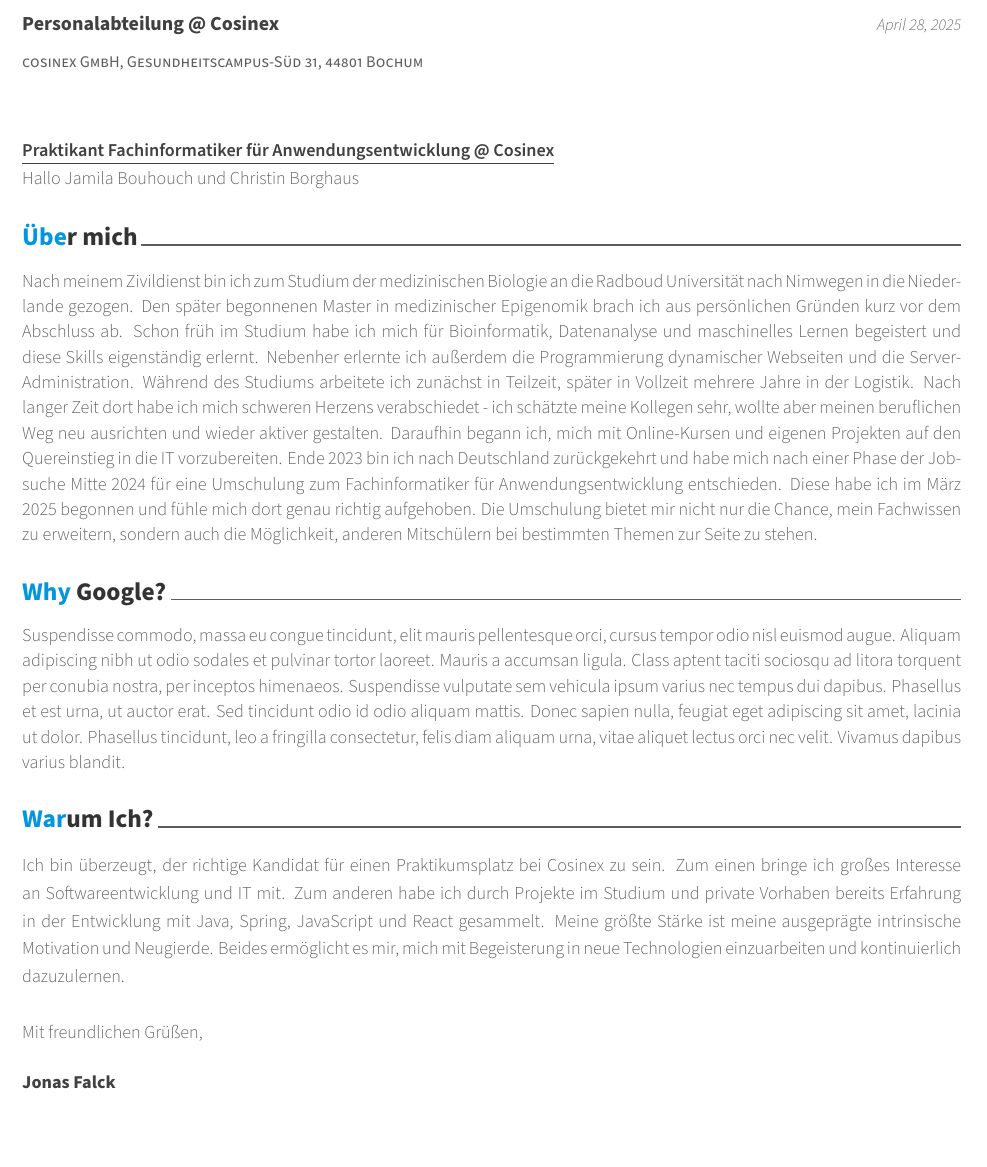
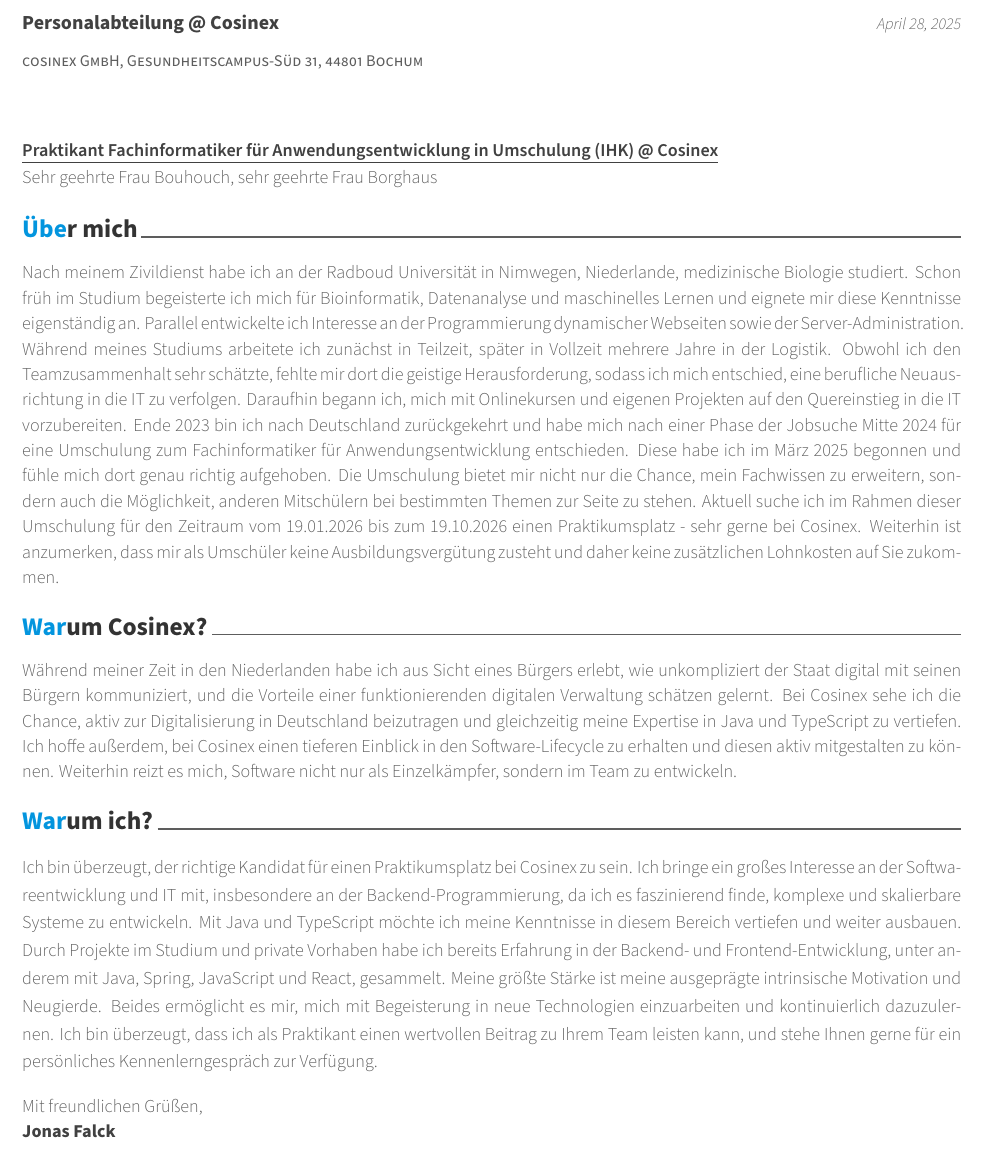
Before and after one commit to joe-nas/Awesome-CV-umschulung, a LaTeX CV (examples/coverletter.tex, which reads awesome-cv.cls): part of page 1 of 2 before the commit and part of the page after it, cut so that both start at the same text, the shorter picture padded with empty space. Compiled offline with XeLaTeX.

Commit message:
1 page anschreiben 2 pages cv

```diff
--- a/awesome-cv.cls
+++ b/awesome-cv.cls
@@ -801,13 +801,13 @@
 % Define a closing of the cover letter
 % Usage: \makeletterclosing
 \newcommand*{\makeletterclosing}{%
-  \vspace{3.4mm}
-  \lettertextstyle{\@letterclosing} \\\\
+  \vspace{2.8mm}
+  \lettertextstyle{\@letterclosing} \\
   \letternamestyle{\@firstname\ \@lastname}
   \ifthenelse{\isundefined{\@letterenclosure}}
     {\\}
     {%
-      \\\\\\
+      \\\
       \letterenclosurestyle{\@letterenclname: \@letterenclosure} \\
     }
 }
--- a/examples/coverletter.tex
+++ b/examples/coverletter.tex
@@ -83,15 +83,16 @@
 %	All of the below lines must be filled out
 %-------------------------------------------------------------------------------
 % The company being applied to
+\vspace{-1cm}
 \recipient
   {Personalabteilung @ Cosinex}
   {cosinex GmbH, Gesundheitscampus-Süd 31, 44801 Bochum}
 % The date on the letter, default is the date of compilation
 \letterdate{\today}
 % The title of the letter
-\lettertitle{Praktikant Fachinformatiker für Anwendungsentwicklung @ Cosinex}
+\lettertitle{Praktikant Fachinformatiker für Anwendungsentwicklung in Umschulung (IHK) @ Cosinex}
 % How the letter is opened
-\letteropening{Hallo Jamila Bouhouch und Christin Borghaus}
+\letteropening{Sehr geehrte Frau Bouhouch, sehr geehrte Frau Borghaus}
 % How the letter is closed
 \letterclosing{Mit freundlichen Grüßen,}
 % Any enclosures with the letter
@@ -115,35 +116,40 @@
 % Print the title with above letter information
 \makelettertitle
 
+
 %-------------------------------------------------------------------------------
 %	LETTER CONTENT
 %-------------------------------------------------------------------------------
 \begin{cvletter}
-
+  \vspace{-1.5mm}
   \lettersection{Über mich}
-Nach meinem Zivildienst bin ich zum Studium der medizinischen Biologie an die Radboud Universität nach Nimwegen in die Niederlande gezogen.
-Den später begonnenen Master in medizinischer Epigenomik brach ich aus persönlichen Gründen kurz vor dem Abschluss ab.
-Schon früh im Studium habe ich mich für Bioinformatik, Datenanalyse und maschinelles Lernen begeistert und diese Skills eigenständig erlernt.
-Nebenher erlernte ich außerdem die Programmierung dynamischer Webseiten und die Server-Administration.
-Während des Studiums arbeitete ich zunächst in Teilzeit, später in Vollzeit mehrere Jahre in der Logistik.
-Nach langer Zeit dort habe ich mich schweren Herzens verabschiedet - ich schätzte meine Kollegen sehr, wollte aber meinen beruflichen Weg neu ausrichten und wieder aktiver gestalten.
-Daraufhin begann ich, mich mit Online-Kursen und eigenen Projekten auf den Quereinstieg in die IT vorzubereiten.
+  Nach meinem Zivildienst habe ich an der Radboud Universität in Nimwegen, Niederlande, medizinische Biologie studiert.
+  Schon früh im Studium begeisterte ich mich für Bioinformatik, Datenanalyse und maschinelles Lernen und eignete mir diese Kenntnisse eigenständig an.
+  Parallel entwickelte ich Interesse an der Programmierung dynamischer Webseiten sowie der Server-Administration.
+  Während meines Studiums arbeitete ich zunächst in Teilzeit, später in Vollzeit mehrere Jahre in der Logistik.
+  Obwohl ich den Teamzusammenhalt sehr schätzte, fehlte mir dort die geistige Herausforderung, sodass ich mich entschied, eine berufliche Neuausrichtung in die IT zu verfolgen.
+  Daraufhin begann ich, mich mit Onlinekursen und eigenen Projekten auf den Quereinstieg in die IT vorzubereiten.
   Ende 2023 bin ich nach Deutschland zurückgekehrt und habe mich nach einer Phase der Jobsuche Mitte 2024 für eine Umschulung zum Fachinformatiker für Anwendungsentwicklung entschieden.
   Diese habe ich im März 2025 begonnen und fühle mich dort genau richtig aufgehoben.
   Die Umschulung bietet mir nicht nur die Chance, mein Fachwissen zu erweitern, sondern auch die Möglichkeit, anderen Mitschülern bei bestimmten Themen zur Seite zu stehen.
-\lettersection{Why Google?}
-Suspendisse commodo, massa eu congue tincidunt, elit mauris pellentesque orci, cursus tempor odio nisl euismod augue. Aliquam adipiscing nibh ut odio sodales et pulvinar tortor laoreet. Mauris a accumsan ligula. Class aptent taciti sociosqu ad litora torquent per conubia nostra, per inceptos himenaeos. Suspendisse vulputate sem vehicula ipsum varius nec tempus dui dapibus. Phasellus et est urna, ut auctor erat. Sed tincidunt odio id odio aliquam mattis. Donec sapien nulla, feugiat eget adipiscing sit amet, lacinia ut dolor. Phasellus tincidunt, leo a fringilla consectetur, felis diam aliquam urna, vitae aliquet lectus orci nec velit. Vivamus dapibus varius blandit.
-
-\lettersection{Warum Ich?}
-Ich bin überzeugt, der richtige Kandidat für einen Praktikumsplatz bei Cosinex zu sein. Zum einen bringe ich großes Interesse an Softwareentwicklung und IT mit.
-Zum anderen habe ich durch Projekte im Studium und private Vorhaben bereits Erfahrung in der Entwicklung mit Java, Spring, JavaScript und React gesammelt.
+  Aktuell suche ich im Rahmen dieser Umschulung für den Zeitraum vom 19.01.2026 bis zum 19.10.2026 einen Praktikumsplatz - sehr gerne bei Cosinex.
+  Weiterhin ist anzumerken, dass mir als Umschüler keine Ausbildungsvergütung zusteht und daher keine zusätzlichen Lohnkosten auf Sie zukommen.
+  \vspace{-1.5mm}
+  \lettersection{Warum Cosinex?}
+  Während meiner Zeit in den Niederlanden habe ich aus Sicht eines Bürgers erlebt, wie unkompliziert der Staat digital mit seinen Bürgern kommuniziert, und die Vorteile einer funktionierenden digitalen Verwaltung schätzen gelernt.
+  Bei Cosinex sehe ich die Chance, aktiv zur Digitalisierung in Deutschland beizutragen und gleichzeitig meine Expertise in Java und TypeScript zu vertiefen.
+  Ich hoffe außerdem, bei Cosinex einen tieferen Einblick in den Software-Lifecycle zu erhalten und diesen aktiv mitgestalten zu können.
+  Weiterhin reizt es mich, Software nicht nur als Einzelkämpfer, sondern im Team zu entwickeln.
+  \vspace{-1.5mm}
+  \lettersection{Warum ich?}
+  Ich bin überzeugt, der richtige Kandidat für einen Praktikumsplatz bei Cosinex zu sein.
+  Ich bringe ein großes Interesse an der Softwareentwicklung und IT mit, insbesondere an der Backend-Programmierung, da ich es faszinierend finde, komplexe und skalierbare Systeme zu entwickeln. Mit Java und TypeScript möchte ich meine Kenntnisse in diesem Bereich vertiefen und weiter ausbauen.
+  Durch Projekte im Studium und private Vorhaben habe ich bereits Erfahrung in der Backend- und Frontend-Entwicklung, unter anderem mit Java, Spring, JavaScript und React, gesammelt.
   Meine größte Stärke ist meine ausgeprägte intrinsische Motivation und Neugierde.
   Beides ermöglicht es mir, mich mit Begeisterung in neue Technologien einzuarbeiten und kontinuierlich dazuzulernen.
+  Ich bin überzeugt, dass ich als Praktikant einen wertvollen Beitrag zu Ihrem Team leisten kann, und stehe Ihnen gerne für ein persönliches Kennenlerngespräch zur Verfügung.
+  \vspace{-1.5mm}
 \end{cvletter}
 
-
-%-------------------------------------------------------------------------------
-% Print the signature and enclosures with above letter information
 \makeletterclosing
-
 \end{document}
```
Also changed, not shown: examples/cv/experience.tex (+1 -1 lines), examples/cv/skills.tex (+1 -1 lines), examples/cv/software.tex (+5 -4 lines), examples/coverletter.pdf, examples/cv.pdf, examples/resume.pdf, examples/coverletter.tex (6 more changed lines). Lines whose indentation alone changed are shown as unchanged.
